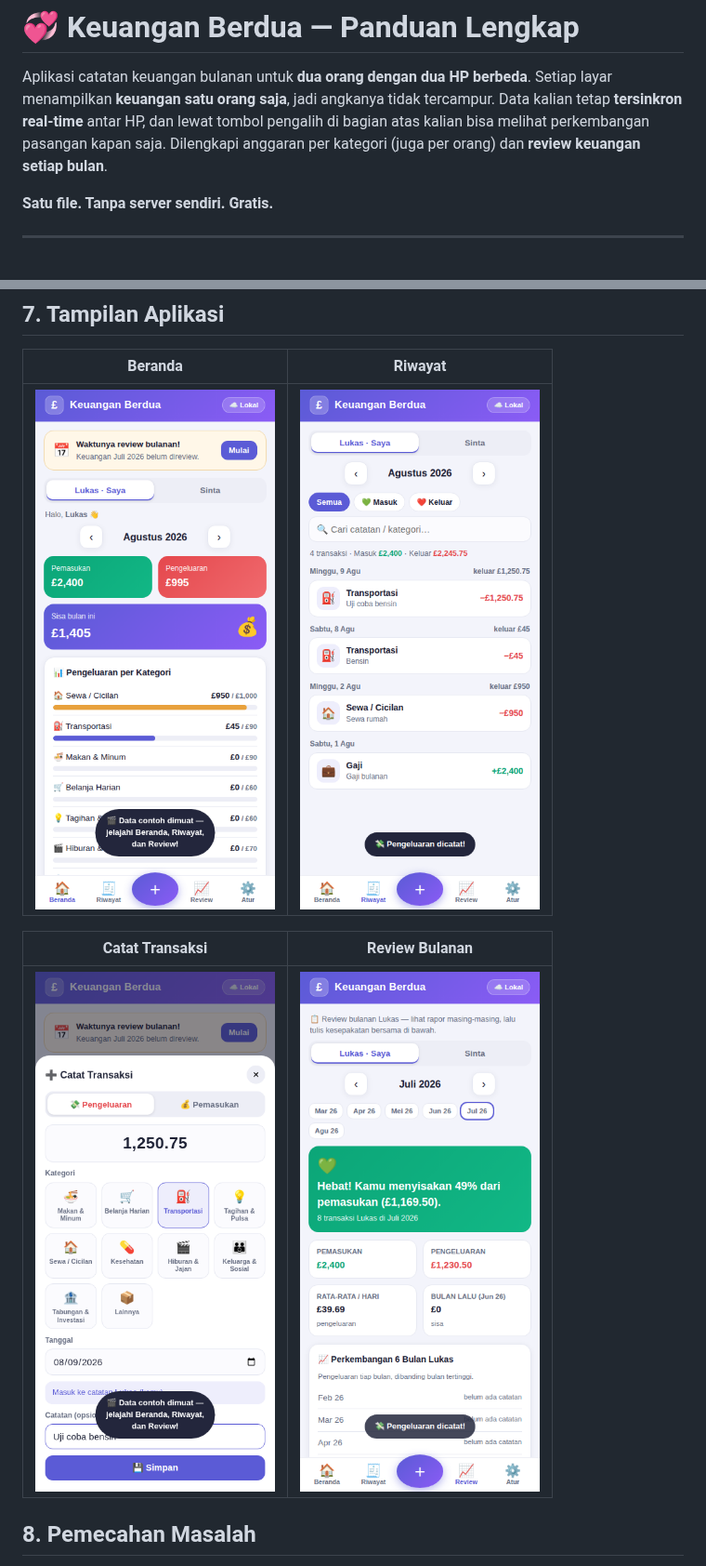
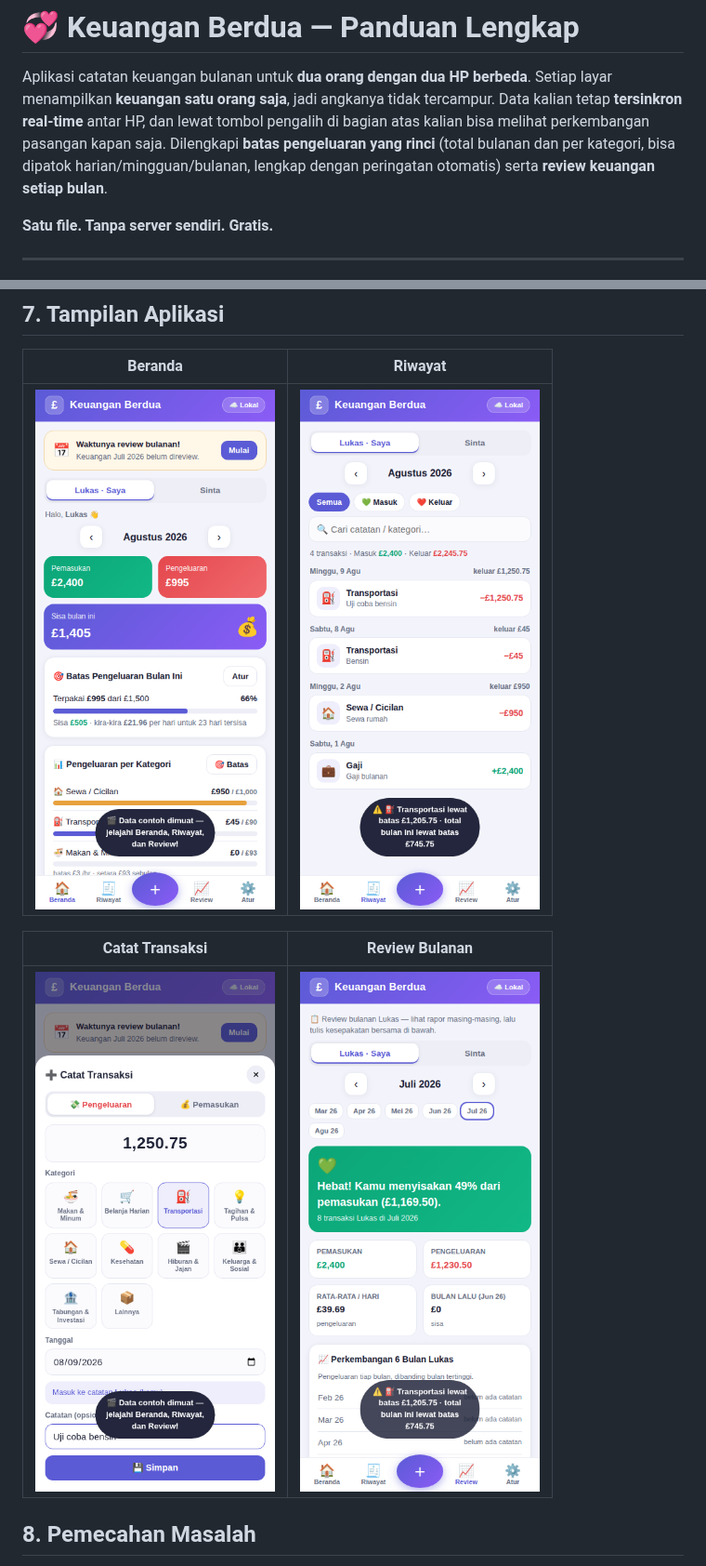
Before and after one commit to Lukas2407/Aplikasi-Keuangan, a Markdown page: PANDUAN_KEUANGAN.md, 2 parts joined by grey strips. Shown at 93% size. GitHub-like rendering; pictures changed too: screenshots/shot-keuangan-beranda.png, screenshots/shot-keuangan-catat.png, screenshots/shot-keuangan-review.png.

```diff
--- a/PANDUAN_KEUANGAN.md
+++ b/PANDUAN_KEUANGAN.md
@@ -3,7 +3,8 @@
 Aplikasi catatan keuangan bulanan untuk **dua orang dengan dua HP berbeda**. Setiap layar
 menampilkan **keuangan satu orang saja**, jadi angkanya tidak tercampur. Data kalian tetap
 **tersinkron real-time** antar HP, dan lewat tombol pengalih di bagian atas kalian bisa melihat
-perkembangan pasangan kapan saja. Dilengkapi anggaran per kategori (juga per orang) dan
+perkembangan pasangan kapan saja. Dilengkapi **batas pengeluaran yang rinci** (total bulanan dan
+per kategori, bisa dipatok harian/mingguan/bulanan, lengkap dengan peringatan otomatis) serta
 **review keuangan setiap bulan**.
 
 **Satu file. Tanpa server sendiri. Gratis.**
```
Also changed, not shown: other parts of PANDUAN_KEUANGAN.md (+25 -8 lines), README.md (+3 -3 lines), screenshots/shot-keuangan-atur.png, screenshots/shot-keuangan-batas.png (added), 1 other file.
